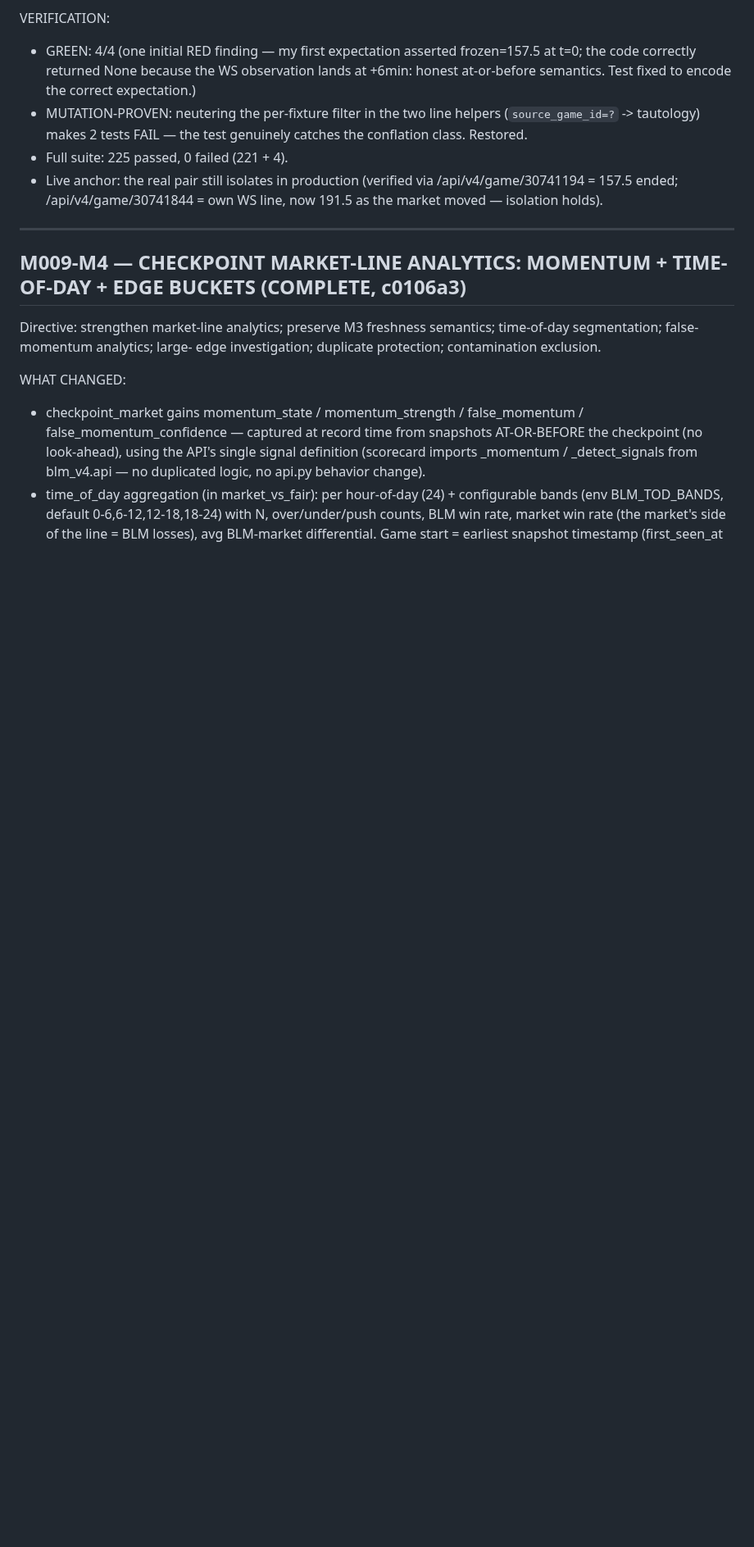
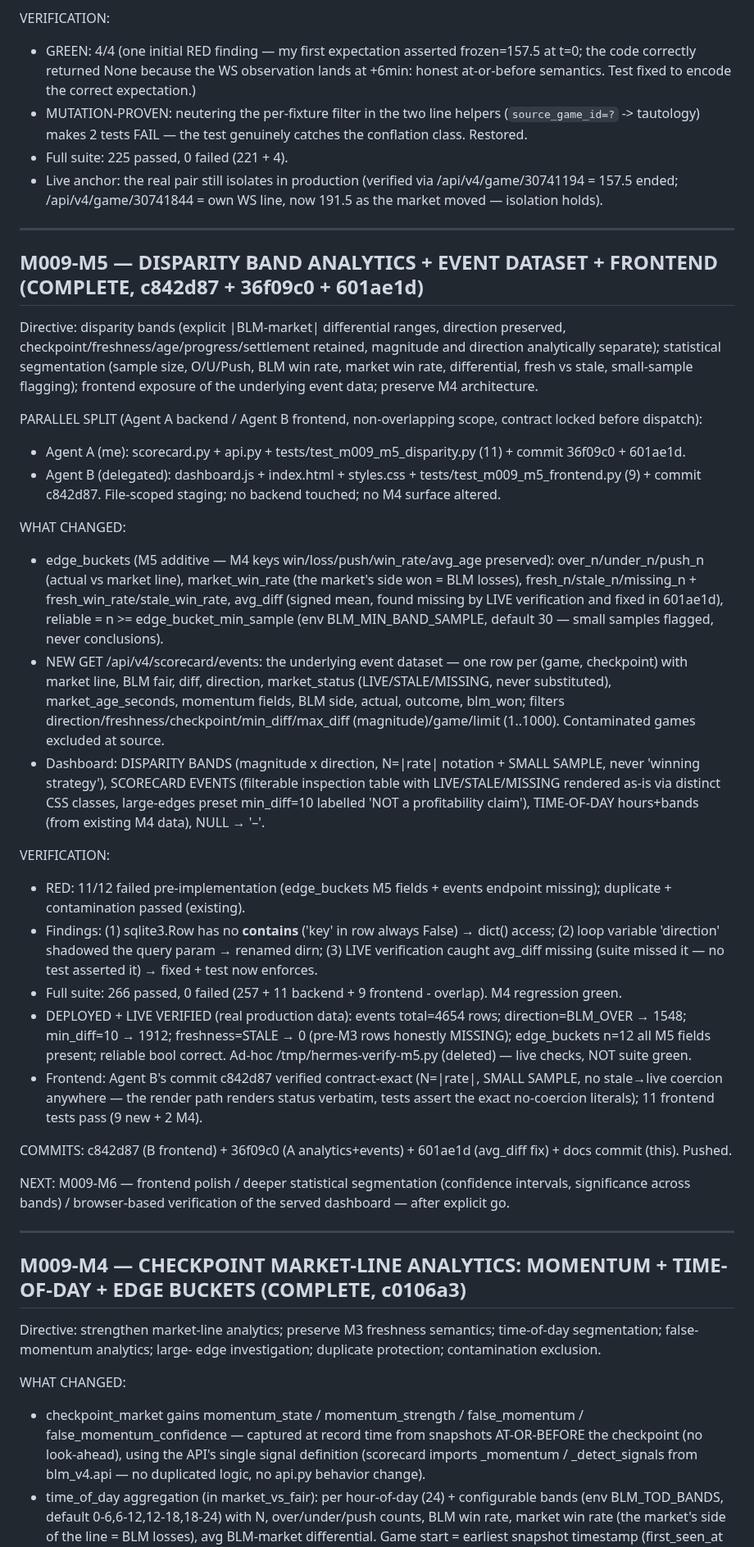
Before and after one commit to abwarren/BLM, a Markdown page: docs/milestones/M009-EVIDENCE.md, the part around one of its changes. Shown at 82% size. Drawn GitHub-style; blank space fills up the shorter version.

Commit message:
docs: M009-M5 disparity bands + event dataset + frontend complete — evidence + milestone state (c842d87 + 36f09c0 + 601ae1d)

```diff
--- a/docs/milestones/M009-EVIDENCE.md
+++ b/docs/milestones/M009-EVIDENCE.md
@@ -35,6 +35,38 @@ VERIFICATION:
 - Live anchor: the real pair still isolates in production (verified via
   /api/v4/game/30741194 = 157.5 ended; /api/v4/game/30741844 = own WS
   line, now 191.5 as the market moved — isolation holds).
+
+---
+
+## M009-M5 — DISPARITY BAND ANALYTICS + EVENT DATASET + FRONTEND (COMPLETE, c842d87 + 36f09c0 + 601ae1d)
+
+Directive: disparity bands (explicit |BLM-market| differential ranges,
+direction preserved, checkpoint/freshness/age/progress/settlement
+retained, magnitude and direction analytically separate); statistical
+segmentation (sample size, O/U/Push, BLM win rate, market win rate,
+differential, fresh vs stale, small-sample flagging); frontend exposure
+of the underlying event data; preserve M4 architecture.
+
+PARALLEL SPLIT (Agent A backend / Agent B frontend, non-overlapping
+scope, contract locked before dispatch):
+- Agent A (me): scorecard.py + api.py + tests/test_m009_m5_disparity.py (11) + commit 36f09c0 + 601ae1d.
+- Agent B (delegated): dashboard.js + index.html + styles.css + tests/test_m009_m5_frontend.py (9) + commit c842d87.  File-scoped staging; no backend touched; no M4 surface altered.
+
+WHAT CHANGED:
+- edge_buckets (M5 additive — M4 keys win/loss/push/win_rate/avg_age preserved): over_n/under_n/push_n (actual vs market line), market_win_rate (the market's side won = BLM losses), fresh_n/stale_n/missing_n + fresh_win_rate/stale_win_rate, avg_diff (signed mean, found missing by LIVE verification and fixed in 601ae1d), reliable = n >= edge_bucket_min_sample (env BLM_MIN_BAND_SAMPLE, default 30 — small samples flagged, never conclusions).
+- NEW GET /api/v4/scorecard/events: the underlying event dataset — one row per (game, checkpoint) with market line, BLM fair, diff, direction, market_status (LIVE/STALE/MISSING, never substituted), market_age_seconds, momentum fields, BLM side, actual, outcome, blm_won; filters direction/freshness/checkpoint/min_diff/max_diff (magnitude)/game/limit (1..1000).  Contaminated games excluded at source.
+- Dashboard: DISPARITY BANDS (magnitude x direction, N=|rate| notation + SMALL SAMPLE, never 'winning strategy'), SCORECARD EVENTS (filterable inspection table with LIVE/STALE/MISSING rendered as-is via distinct CSS classes, large-edges preset min_diff=10 labelled 'NOT a profitability claim'), TIME-OF-DAY hours+bands (from existing M4 data), NULL → '–'.
+
+VERIFICATION:
+- RED: 11/12 failed pre-implementation (edge_buckets M5 fields + events endpoint missing); duplicate + contamination passed (existing).
+- Findings: (1) sqlite3.Row has no __contains__ ('key' in row always False) → dict() access; (2) loop variable 'direction' shadowed the query param → renamed dirn; (3) LIVE verification caught avg_diff missing (suite missed it — no test asserted it) → fixed + test now enforces.
+- Full suite: 266 passed, 0 failed (257 + 11 backend + 9 frontend - overlap).  M4 regression green.
+- DEPLOYED + LIVE VERIFIED (real production data): events total=4654 rows; direction=BLM_OVER → 1548; min_diff=10 → 1912; freshness=STALE → 0 (pre-M3 rows honestly MISSING); edge_buckets n=12 all M5 fields present; reliable bool correct.  Ad-hoc /tmp/hermes-verify-m5.py (deleted) — live checks, NOT suite green.
+- Frontend: Agent B's commit c842d87 verified contract-exact (N=|rate|, SMALL SAMPLE, no stale→live coercion anywhere — the render path renders status verbatim, tests assert the exact no-coercion literals); 11 frontend tests pass (9 new + 2 M4).
+
+COMMITS: c842d87 (B frontend) + 36f09c0 (A analytics+events) + 601ae1d (avg_diff fix) + docs commit (this).  Pushed.
+
+NEXT: M009-M6 — frontend polish / deeper statistical segmentation (confidence intervals, significance across bands) / browser-based verification of the served dashboard — after explicit go.
 
 ---
 
```
Also changed, not shown: other parts of docs/milestones/M009-EVIDENCE.md (+4 -3 lines), docs/milestones/CURRENT.md (+50 -41 lines).
